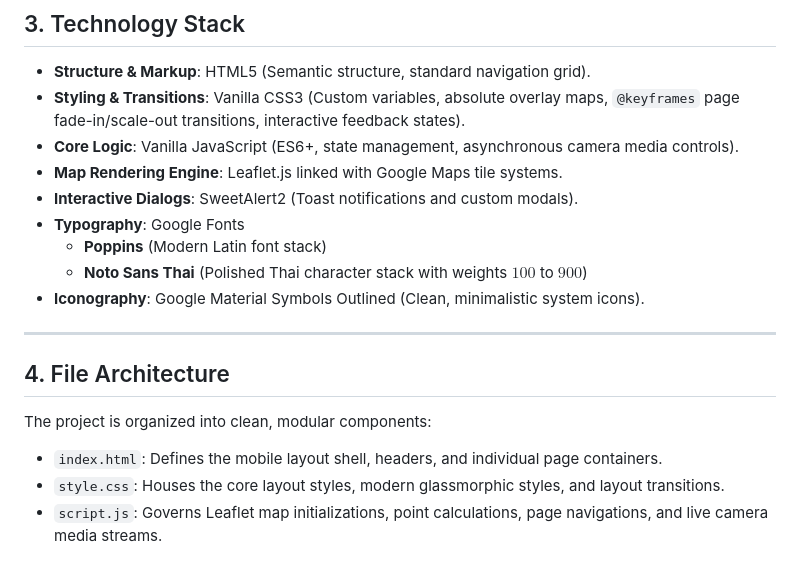
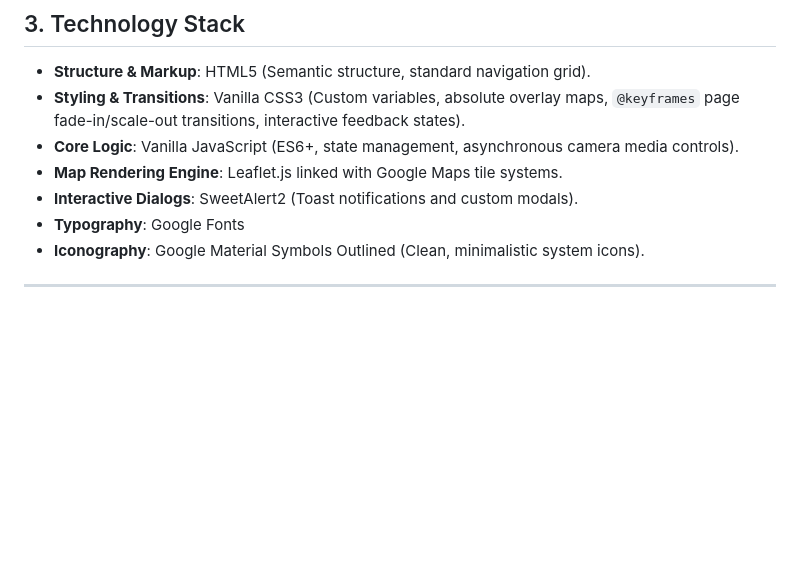
Before and after one commit to ThanakritGP/WasteBack, a Markdown page: README.md, the part around the change. Drawn GitHub-style; blank space fills up the shorter version.

Commit message:
Update README to remove typography and file structure
Removed typography details and file architecture section from README.

```diff
--- a/README.md
+++ b/README.md
@@ -46,15 +46,6 @@
 * **Map Rendering Engine**: Leaflet.js linked with Google Maps tile systems.
 * **Interactive Dialogs**: SweetAlert2 (Toast notifications and custom modals).
 * **Typography**: Google Fonts
-  * **Poppins** (Modern Latin font stack)
-  * **Noto Sans Thai** (Polished Thai character stack with weights $100$ to $900$)
 * **Iconography**: Google Material Symbols Outlined (Clean, minimalistic system icons).
 
 ---
-
-## 4. File Architecture
-
-The project is organized into clean, modular components:
-* `index.html`: Defines the mobile layout shell, headers, and individual page containers.
-* `style.css`: Houses the core layout styles, modern glassmorphic styles, and layout transitions.
-* `script.js`: Governs Leaflet map initializations, point calculations, page navigations, and live camera media streams.
```
